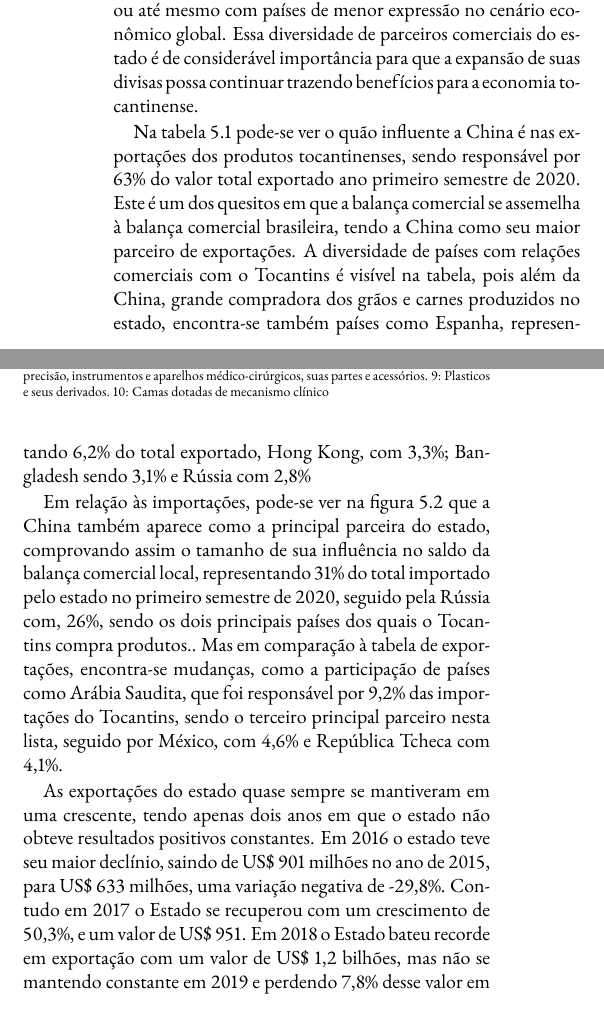
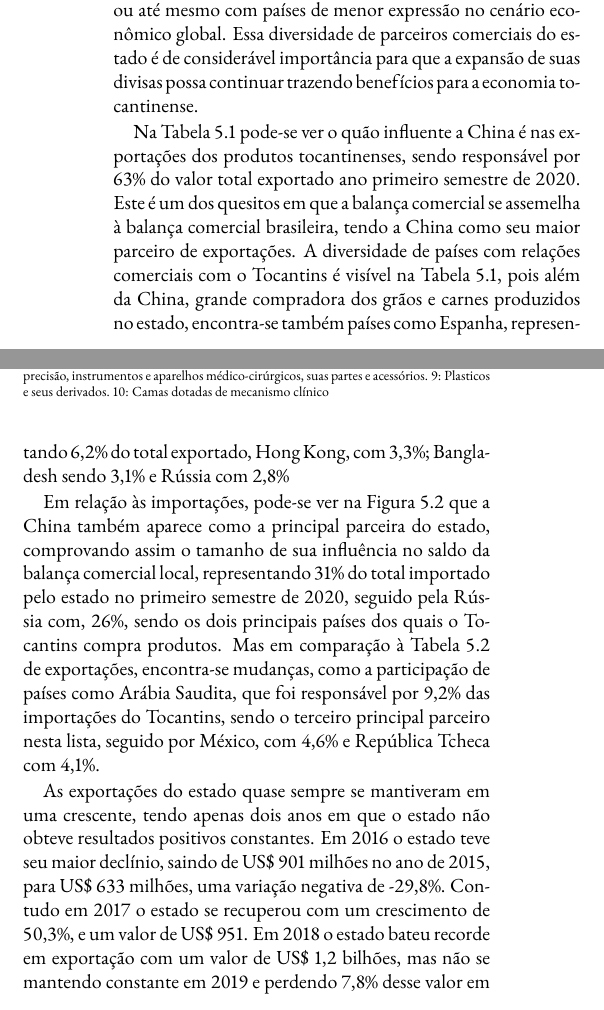
Before and after one commit to peteconomia/boletim, a LaTeX document (tex/boletim.tex, which reads tex/conteudo/cap_balancacomercial/rascunho.tex): two parts of the columns of page 17 of 21, joined at a grey line, cut so that both start at the same text. Compiled offline with pdfLaTeX.

Commit message:
fix typo

```diff
--- a/tex/conteudo/cap_balancacomercial/rascunho.tex
+++ b/tex/conteudo/cap_balancacomercial/rascunho.tex
@@ -122,15 +122,15 @@ Demais Produtos (indústria de transformação) obtiveram uma participação de
 \end{table}
 
 
-\par Na tabela \ref{tab:exportação} pode-se ver o quão influente a China é nas exportações dos produtos tocantinenses, sendo responsável por 63\% do valor total exportado ano primeiro semestre de 2020. Este é um dos quesitos em que a balança comercial se assemelha à balança comercial brasileira, tendo a China como seu maior parceiro de exportações. A diversidade de países com relações comerciais com o Tocantins é visível na tabela, pois além da China, grande compradora dos grãos e carnes produzidos no estado, encontra-se também países como Espanha, representando 6,2\% do total exportado, Hong Kong, com 3,3\%; Bangladesh sendo 3,1\% e Rússia com 2,8\%
+\par Na Tabela \ref{tab:exportação} pode-se ver o quão influente a China é nas exportações dos produtos tocantinenses, sendo responsável por 63\% do valor total exportado ano primeiro semestre de 2020. Este é um dos quesitos em que a balança comercial se assemelha à balança comercial brasileira, tendo a China como seu maior parceiro de exportações. A diversidade de países com relações comerciais com o Tocantins é visível na Tabela \ref{tab:exportação}, pois além da China, grande compradora dos grãos e carnes produzidos no estado, encontra-se também países como Espanha, representando 6,2\% do total exportado, Hong Kong, com 3,3\%; Bangladesh sendo 3,1\% e Rússia com 2,8\%
 
 
-\par Em relação às importações, pode-se ver na figura \ref{tab:importação} que a China também aparece como a principal parceira do estado, comprovando assim o tamanho de sua influência no saldo da balança comercial local, representando 31\% do total importado pelo estado no primeiro semestre de 2020, seguido pela Rússia com, 26\%, sendo os dois principais países dos quais o Tocantins compra produtos.. Mas em comparação à tabela de exportações, encontra-se mudanças, como a participação de países como Arábia Saudita, que foi responsável por 9,2\% das importações do Tocantins, sendo o terceiro principal parceiro nesta lista, seguido por México, com 4,6\% e República Tcheca com 4,1\%.
+\par Em relação às importações, pode-se ver na Figura \ref{tab:importação} que a China também aparece como a principal parceira do estado, comprovando assim o tamanho de sua influência no saldo da balança comercial local, representando 31\% do total importado pelo estado no primeiro semestre de 2020, seguido pela Rússia com, 26\%, sendo os dois principais países dos quais o Tocantins compra produtos. Mas em comparação à Tabela \ref{tab:importação} de exportações, encontra-se mudanças, como a participação de países como Arábia Saudita, que foi responsável por 9,2\% das importações do Tocantins, sendo o terceiro principal parceiro nesta lista, seguido por México, com 4,6\% e República Tcheca com 4,1\%.
 
 
 %\subsection {Série Histórica da Balança Comercial}
 
-\par As exportações do estado quase sempre se mantiveram em uma crescente, tendo apenas dois anos em que o estado não obteve resultados positivos constantes. Em 2016 o estado teve seu maior declínio, saindo de US\$ 901 milhões no ano de 2015, para US\$ 633 milhões, uma variação negativa de -29,8\%. Contudo em 2017 o Estado se recuperou com um crescimento de 50,3\%, e um valor de US\$ 951. Em 2018 o Estado bateu recorde em exportação com um valor de US\$ 1,2 bilhões, mas não se mantendo constante em 2019 e perdendo 7,8\% desse valor em suas exportações. No Acumulado de 10 anos o Estado conseguiu exportar US\$ 8,106 bilhões, com uma variação de 172,1\% de 2019 em relação à 2009.
+\par As exportações do estado quase sempre se mantiveram em uma crescente, tendo apenas dois anos em que o estado não obteve resultados positivos constantes. Em 2016 o estado teve seu maior declínio, saindo de US\$ 901 milhões no ano de 2015, para US\$ 633 milhões, uma variação negativa de -29,8\%. Contudo em 2017 o estado se recuperou com um crescimento de 50,3\%, e um valor de US\$ 951. Em 2018 o estado bateu recorde em exportação com um valor de US\$ 1,2 bilhões, mas não se mantendo constante em 2019 e perdendo 7,8\% desse valor em suas exportações. No Acumulado de 10 anos o estado conseguiu exportar US\$ 8,106 bilhões, com uma variação de 172,1\% de 2019 em relação à 2009.
 
 \begin{figure}[!h]
 		\begin{subfigure}{\linewidth}
```
Also changed, not shown: tex/conteudo/cap_balancacomercial/rascunho.tex (2 more changed lines).
